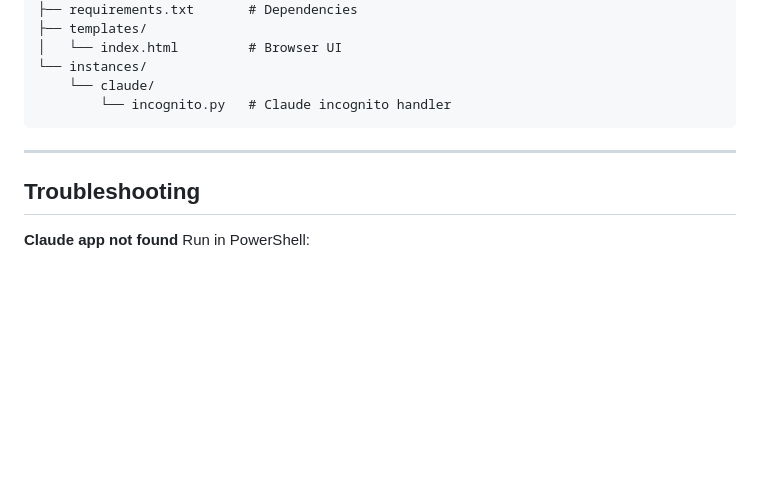
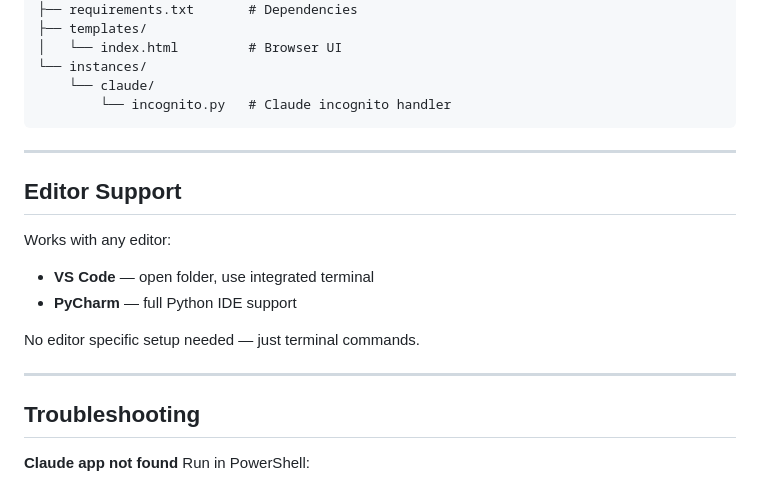
Before and after one commit to malikasana/ai-gateway, a Markdown page: README.md, the part around one of its changes. Rendered like a GitHub page; blank space fills up the shorter version.

```diff
--- a/README.md
+++ b/README.md
@@ -160,6 +168,16 @@ ai-gateway/
 
 ---
 
+## Editor Support
+
+Works with any editor:
+- **VS Code** — open folder, use integrated terminal
+- **PyCharm** — full Python IDE support
+
+No editor specific setup needed — just terminal commands.
+
+---
+
 ## Troubleshooting
 
 **Claude app not found**
```
Also changed, not shown: other parts of README.md (+21 -13 lines).
